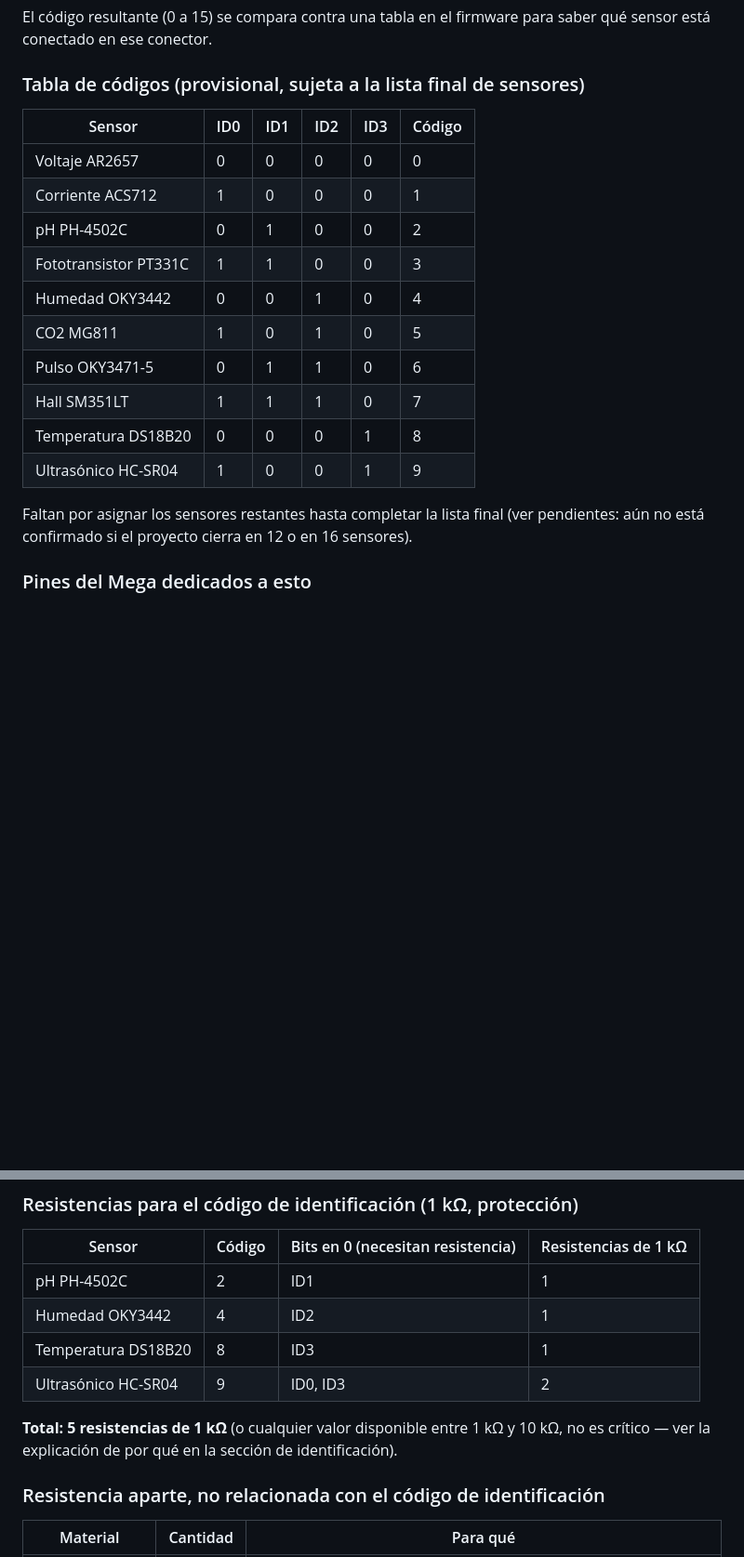
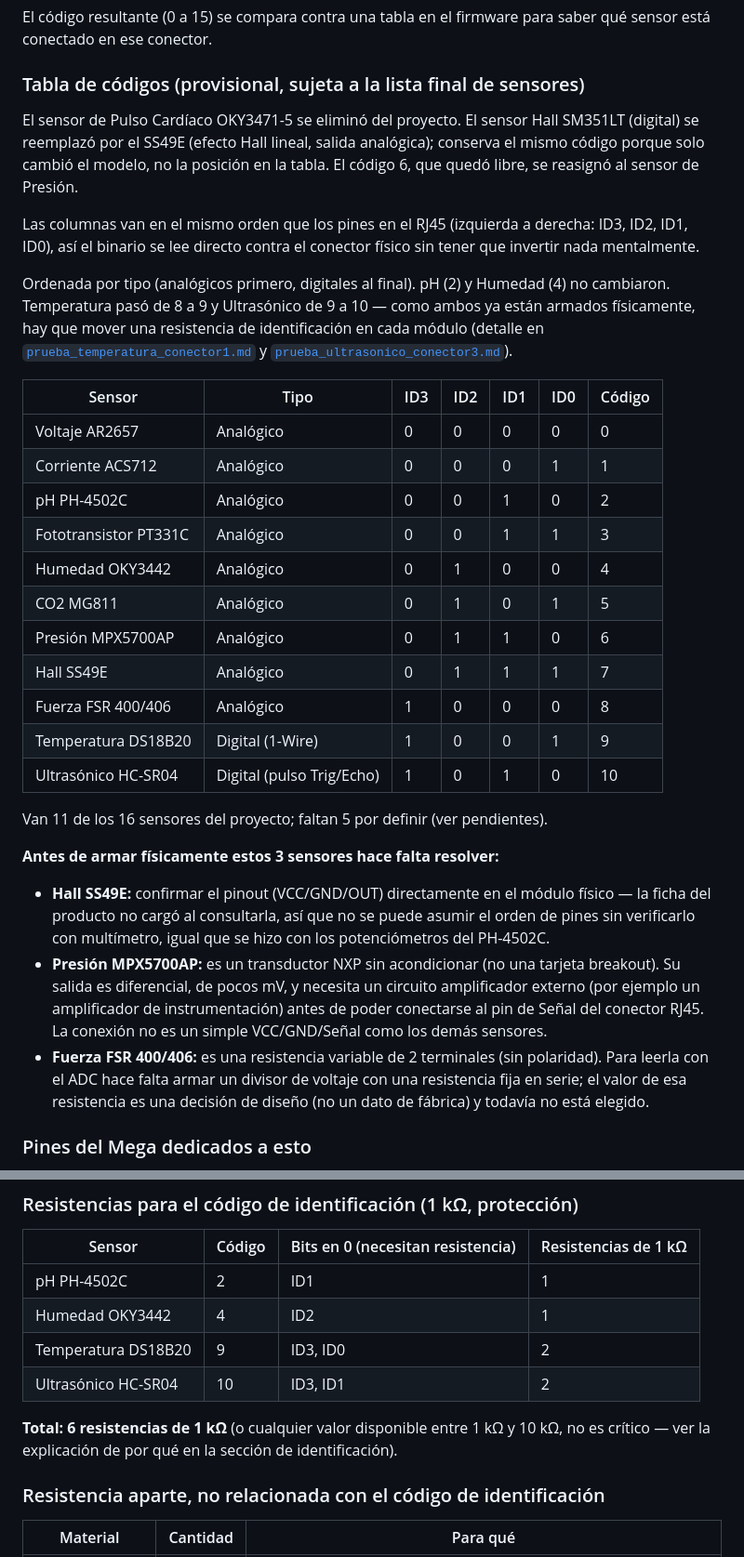
Before and after one commit to anaisabelkitty/proyectoPAPIME, a Markdown page: docs/diseno_electronico.md, 2 parts joined by grey strips. Shown at 93% size. Rendered like a GitHub page; blank space fills up the shorter version.

Commit message:
docs: actualizar tabla de códigos con sensores nuevos

```diff
--- a/docs/diseno_electronico.md
+++ b/docs/diseno_electronico.md
@@ -136,20 +136,33 @@ El código resultante (0 a 15) se compara contra una tabla en el firmware para s
 
 ### Tabla de códigos (provisional, sujeta a la lista final de sensores)
 
-| Sensor | ID0 | ID1 | ID2 | ID3 | Código |
-|---|---|---|---|---|---|
-| Voltaje AR2657 | 0 | 0 | 0 | 0 | 0 |
-| Corriente ACS712 | 1 | 0 | 0 | 0 | 1 |
-| pH PH-4502C | 0 | 1 | 0 | 0 | 2 |
-| Fototransistor PT331C | 1 | 1 | 0 | 0 | 3 |
-| Humedad OKY3442 | 0 | 0 | 1 | 0 | 4 |
-| CO2 MG811 | 1 | 0 | 1 | 0 | 5 |
-| Pulso OKY3471-5 | 0 | 1 | 1 | 0 | 6 |
-| Hall SM351LT | 1 | 1 | 1 | 0 | 7 |
-| Temperatura DS18B20 | 0 | 0 | 0 | 1 | 8 |
-| Ultrasónico HC-SR04 | 1 | 0 | 0 | 1 | 9 |
+El sensor de Pulso Cardíaco OKY3471-5 se eliminó del proyecto. El sensor Hall SM351LT (digital) se reemplazó por el SS49E (efecto Hall lineal, salida analógica); conserva el mismo código porque solo cambió el modelo, no la posición en la tabla. El código 6, que quedó libre, se reasignó al sensor de Presión.
 
-Faltan por asignar los sensores restantes hasta completar la lista final (ver pendientes: aún no está confirmado si el proyecto cierra en 12 o en 16 sensores).
+Las columnas van en el mismo orden que los pines en el RJ45 (izquierda a derecha: ID3, ID2, ID1, ID0), así el binario se lee directo contra el conector físico sin tener que invertir nada mentalmente.
+
+Ordenada por tipo (analógicos primero, digitales al final). pH (2) y Humedad (4) no cambiaron. Temperatura pasó de 8 a 9 y Ultrasónico de 9 a 10 — como ambos ya están armados físicamente, hay que mover una resistencia de identificación en cada módulo (detalle en [`prueba_temperatura_conector1.md`](prueba_temperatura_conector1.md) y [`prueba_ultrasonico_conector3.md`](prueba_ultrasonico_conector3.md)).
+
+| Sensor | Tipo | ID3 | ID2 | ID1 | ID0 | Código |
+|---|---|---|---|---|---|---|
+| Voltaje AR2657 | Analógico | 0 | 0 | 0 | 0 | 0 |
+| Corriente ACS712 | Analógico | 0 | 0 | 0 | 1 | 1 |
+| pH PH-4502C | Analógico | 0 | 0 | 1 | 0 | 2 |
+| Fototransistor PT331C | Analógico | 0 | 0 | 1 | 1 | 3 |
+| Humedad OKY3442 | Analógico | 0 | 1 | 0 | 0 | 4 |
+| CO2 MG811 | Analógico | 0 | 1 | 0 | 1 | 5 |
+| Presión MPX5700AP | Analógico | 0 | 1 | 1 | 0 | 6 |
+| Hall SS49E | Analógico | 0 | 1 | 1 | 1 | 7 |
+| Fuerza FSR 400/406 | Analógico | 1 | 0 | 0 | 0 | 8 |
+| Temperatura DS18B20 | Digital (1-Wire) | 1 | 0 | 0 | 1 | 9 |
+| Ultrasónico HC-SR04 | Digital (pulso Trig/Echo) | 1 | 0 | 1 | 0 | 10 |
+
+Van 11 de los 16 sensores del proyecto; faltan 5 por definir (ver pendientes).
+
+**Antes de armar físicamente estos 3 sensores hace falta resolver:**
+
+- **Hall SS49E:** confirmar el pinout (VCC/GND/OUT) directamente en el módulo físico — la ficha del producto no cargó al consultarla, así que no se puede asumir el orden de pines sin verificarlo con multímetro, igual que se hizo con los potenciómetros del PH-4502C.
+- **Presión MPX5700AP:** es un transductor NXP sin acondicionar (no una tarjeta breakout). Su salida es diferencial, de pocos mV, y necesita un circuito amplificador externo (por ejemplo un amplificador de instrumentación) antes de poder conectarse al pin de Señal del conector RJ45. La conexión no es un simple VCC/GND/Señal como los demás sensores.
+- **Fuerza FSR 400/406:** es una resistencia variable de 2 terminales (sin polaridad). Para leerla con el ADC hace falta armar un divisor de voltaje con una resistencia fija en serie; el valor de esa resistencia es una decisión de diseño (no un dato de fábrica) y todavía no está elegido.
 
 ### Pines del Mega dedicados a esto
 
@@ -333,10 +346,10 @@ Todo lo necesario para conectar pH, humedad, temperatura y ultrasónico al siste
 |---|---|---|---|
 | pH PH-4502C | 2 | ID1 | 1 |
 | Humedad OKY3442 | 4 | ID2 | 1 |
-| Temperatura DS18B20 | 8 | ID3 | 1 |
-| Ultrasónico HC-SR04 | 9 | ID0, ID3 | 2 |
+| Temperatura DS18B20 | 9 | ID3, ID0 | 2 |
+| Ultrasónico HC-SR04 | 10 | ID3, ID1 | 2 |
 
-**Total: 5 resistencias de 1 kΩ** (o cualquier valor disponible entre 1 kΩ y 10 kΩ, no es crítico — ver la explicación de por qué en la sección de identificación).
+**Total: 6 resistencias de 1 kΩ** (o cualquier valor disponible entre 1 kΩ y 10 kΩ, no es crítico — ver la explicación de por qué en la sección de identificación).
 
 ### Resistencia aparte, no relacionada con el código de identificación
 
```
Also changed, not shown: other parts of docs/diseno_electronico.md (+11 -8 lines), docs/conexiones.md (+34 -2 lines).
